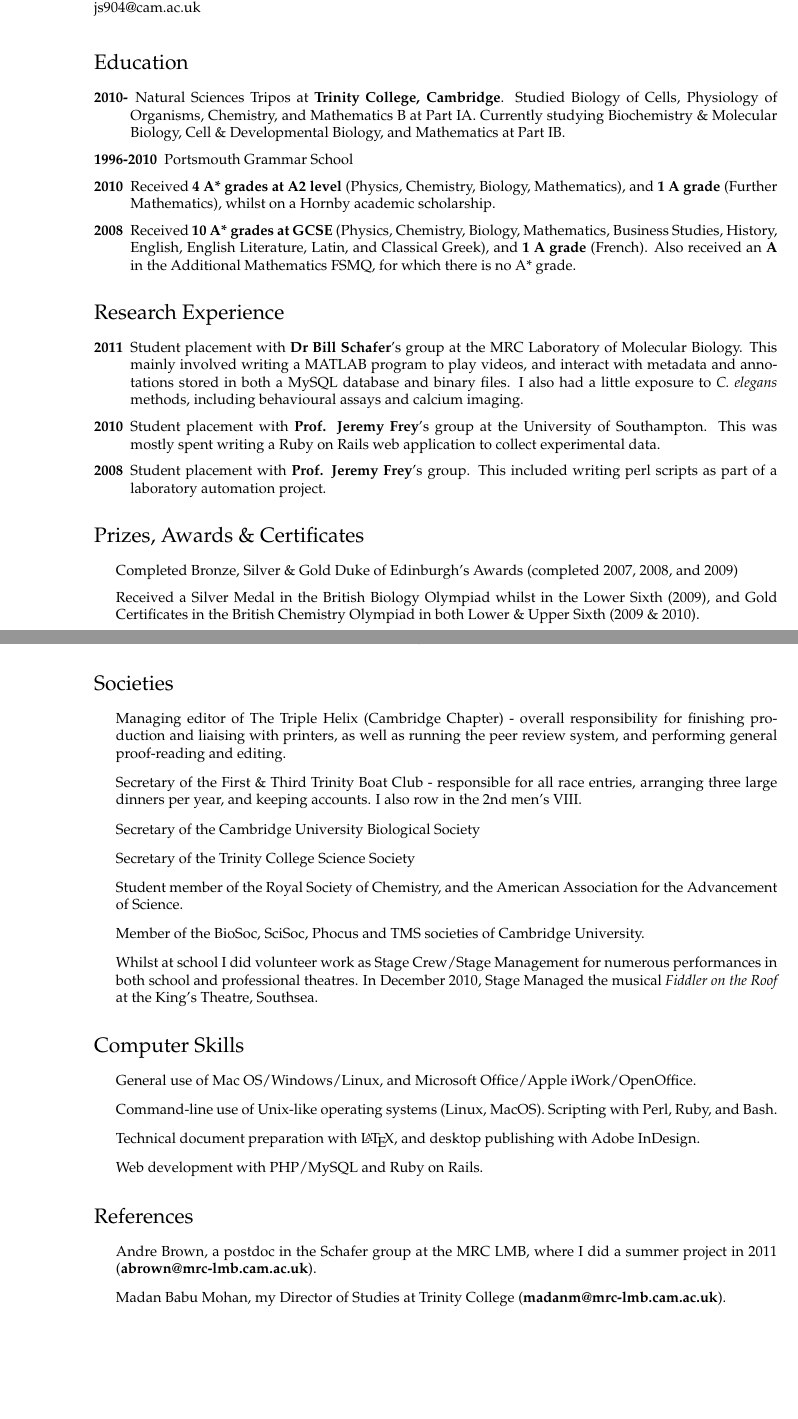
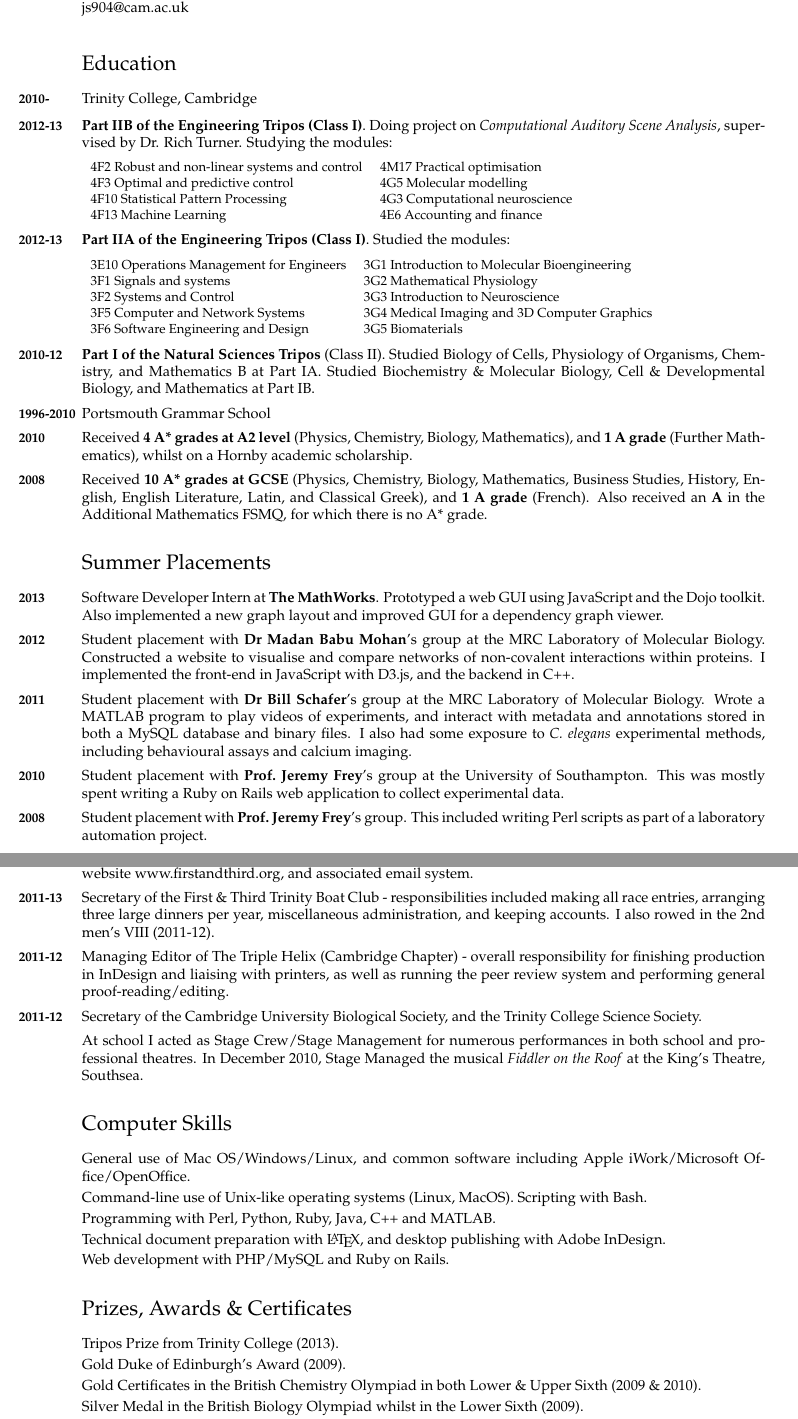
Before and after one commit to jamesscottbrown/cv, a LaTeX CV (CV.tex): two parts of pages 1 and 2 of 2, joined at a grey line, cut so that both start at the same text, the shorter picture padded with empty space. Compiled offline with pdfLaTeX.

Commit message:
Commit current state of CV in this directory (ls -l suggests last modified Nov 2013)

```diff
--- a/CV.tex
+++ b/CV.tex
@@ -36,11 +38,7 @@
 %  pdfpagemode = UseNone
 %}
 
-\geometry{
-  body={6.5in, 8.5in},
-  left=1.0in,
-  top=1.25in
-}
+\geometry{a4paper, textwidth=6.5in, textheight=10in, marginparsep=7pt, marginparwidth=.6in}
 
 % Customize page headers
 \pagestyle{myheadings}
@@ -88,33 +95,61 @@ js904@cam.ac.uk \\
 \begin{tabular}{ll}
 Date of Birth: &October 19, 1991 \\
 Citizenship: &British
-%Mobile: &07549 923 482\\
-%Email: &james@jamesscottbrown.com \\
-%Email: &js904@cam.ac.uk \\
-  %Homepage: \href{ }{\tt } \\
 \end{tabular}
 \end{minipage}
 
-%\section*{Personal Profile}
+
+\section*{Education}
+\years{2010-} Trinity College, Cambridge\\[0.5\baselineskip]
+\years{2012-13} {\bf Part IIB of the Engineering Tripos (Class I)}. Doing project on \textit{Computational Auditory Scene Analysis}, supervised by Dr. Rich Turner. Studying the modules:\nextItem
+\small
+\begin{tabular}{ll}
+4F2  Robust and non-linear systems and control & 4M17 Practical optimisation\\
+4F3  Optimal and predictive control & 4G5  Molecular modelling\\
+4F10 Statistical Pattern Processing & 4G3  Computational neuroscience\\
+4F13 Machine Learning & 4E6  Accounting and finance\\
+\end{tabular}
+\normalsize \nextItem
+\years{2012-13} {\bf Part IIA of the Engineering Tripos (Class I)}. Studied the modules:\nextItem
+\small
+\begin{tabular}{ll}
+3E10 Operations Management for Engineers & 3G1 Introduction to Molecular Bioengineering\\
+3F1 Signals and systems & 3G2 Mathematical Physiology\\
+3F2 Systems and Control & 3G3 Introduction to Neuroscience\\
+3F5 Computer and Network Systems & 3G4 Medical Imaging and 3D Computer Graphics\\
+3F6 Software Engineering and Design & 3G5 Biomaterials\\
+\end{tabular}
+\normalsize \nextItem
+\years{2010-12} {\bf Part I of the Natural Sciences Tripos} (Class II). Studied Biology of Cells, Physiology of Organisms, Chemistry, and Mathematics B at Part IA.  Studied Biochemistry \& Molecular Biology, Cell \& Developmental Biology, and Mathematics at Part IB.\nextItem
+\years{1996-2010} Portsmouth Grammar School \nextItem
+\years{2010} Received {\bf 4 A* grades at A2 level} (Physics, Chemistry, Biology, Mathematics), and {\bf 1 A grade} (Further Mathematics), whilst on a Hornby academic scholarship.\nextItem
+\years{2008} Received {\bf 10 A* grades at GCSE} (Physics, Chemistry, Biology, Mathematics, Business Studies, History, English, English Literature, Latin, and Classical Greek), and {\bf 1 A grade} (French). Also received an {\bf A} in the Additional Mathematics FSMQ, for which there is no A* grade.
+
+\section*{Summer Placements}
+\years{2013} Software Developer Intern at {\bf The MathWorks}. Prototyped a web GUI using JavaScript and the Dojo toolkit. Also implemented a new graph layout and improved GUI for a dependency graph viewer.\nextItem
+\years{2012} Student placement with {\bf Dr Madan Babu Mohan}'s group at the MRC Laboratory of Molecular Biology. Constructed a website to visualise and compare networks of non-covalent interactions within proteins. I implemented the front-end in JavaScript with D3.js, and the backend in C++.\nextItem
+\years{2011} Student placement with {\bf Dr Bill Schafer}'s group at the MRC Laboratory of Molecular Biology. Wrote a MATLAB program to play videos of experiments, and interact with metadata and annotations stored in both a MySQL database and binary files. I also had some exposure to \textit{C. elegans} experimental methods, including behavioural assays and calcium imaging.\nextItem
+\years{2010} Student placement with {\bf Prof.\ Jeremy Frey}'s group at the University of Southampton. This was mostly spent writing a Ruby on Rails web application to collect experimental data. \nextItem
+\years{2008} Student placement with {\bf Prof.\ Jeremy Frey}'s group. This included writing Perl scripts as part of a laboratory automation project.
+
+\section*{Positions of Responsibility}
+\years{2012-14} Webmaster of the First \& Third Trinity Boat Club - maintain and update the Linux/Apache/MySQL/PHP website www.firstandthird.org, and associated email system.\nextItem
+\years{2011-13} Secretary of the First \& Third Trinity Boat Club - responsibilities included making all race entries, arranging three large dinners per year, miscellaneous administration, and keeping accounts. I also rowed in the 2nd men's VIII (2011-12).\nextItem
+\years{2011-12} Managing Editor of The Triple Helix (Cambridge Chapter) - overall responsibility for finishing production in InDesign and liaising with printers, as well as running the peer review system and performing general proof-reading/editing.\nextItem
+\years{2011-12} Secretary of the Cambridge University Biological Society, and the Trinity College Science Society.\nextItem
+	%\item Student member of the American Association for the Advancement of Science.
+At school I acted as Stage Crew/Stage Management for numerous performances in both school and professional theatres. In December 2010, Stage Managed the musical \textit{Fiddler on the Roof} at the King's Theatre, Southsea.
+
+\section*{Computer Skills}
+General use of Mac OS/Windows/Linux, and common software including Apple iWork/Microsoft Office/OpenOffice.\nextItemTight
+Command-line use of Unix-like operating systems (Linux, MacOS). Scripting with Bash.\nextItemTight
+Programming with Perl, Python, Ruby, Java, C++ and MATLAB.\nextItemTight
+Technical document preparation with \LaTeX, and desktop publishing with Adobe InDesign.\nextItemTight
+Web development with PHP/MySQL and Ruby on Rails.
 
 
-\section*{Education}
-\begin{description}
- \item[2010-] Natural Sciences Tripos at {\bf Trinity College, Cambridge}. Studied Biology of Cells, Physiology of Organisms, Chemistry, and Mathematics B at Part IA. Currently studying Biochemistry \& Molecular Biology, Cell \& Developmental Biology, and Mathematics at Part IB.
- \item[1996-2010] Portsmouth Grammar School
- \item[2010] Received {\bf 4 A* grades at A2 level} (Physics, Chemistry, Biology, Mathematics), and {\bf 1 A grade} (Further Mathematics), whilst on a Hornby academic scholarship.
- \item[2008] Received {\bf 10 A* grades at GCSE} (Physics, Chemistry, Biology, Mathematics, Business Studies, History, English, English Literature, Latin, and Classical Greek), and {\bf 1 A grade} (French). Also received an {\bf A} in the Additional Mathematics FSMQ, for which there is no A* grade.
-\end{description}
-
-\section*{Research Experience}
-\begin{description}
-	\item[2011] Student placement with {\bf Dr Bill Schafer}'s group at the MRC Laboratory of Molecular Biology. This mainly involved writing a MATLAB program to play videos, and interact with metadata and annotations stored in both a MySQL database and binary files. I also had a little exposure to \textit{C. elegans} methods, including behavioural assays and calcium imaging.
-	\item[2010] Student placement with {\bf Prof. Jeremy Frey}'s group at the University of Southampton. This was mostly spent writing a Ruby on Rails web application to collect experimental data.
-	\item[2008] Student placement with {\bf Prof. Jeremy Frey}'s group. This included writing perl scripts as part of a laboratory automation project.
-\end{description}
-
 \section*{Prizes, Awards \& Certificates}
-\begin{itemize}
-	\item Completed Bronze, Silver \& Gold Duke of Edinburgh's Awards (completed 2007, 2008, and 2009)
-	\item Received a Silver Medal in the British Biology Olympiad whilst in the Lower Sixth (2009), and Gold Certificates in the British Chemistry Olympiad in both Lower \& Upper Sixth (2009 \& 2010).
-	\item Came first in the European Society for Human Genetics' annual \textit{DNA Day} essay competition (2009).
+Tripos Prize from Trinity College (2013).\nextItemTight
+Gold Duke of Edinburgh's Award (2009).\nextItemTight
+Gold Certificates in the British Chemistry Olympiad in both Lower \& Upper Sixth (2009 \& 2010). \nextItemTight
+Silver Medal in the British Biology Olympiad whilst in the Lower Sixth (2009). \nextItemTight
@@ -131,2 +161,0 @@ Citizenship: &British
-\item James Scott-Brown, The Honoured and the Forgotten, \textit{Portsmouth Point}, Autumn 2009
-\end{itemize}
@@ -157,30 +169,0 @@ Citizenship: &British
-\section*{Societies}
-\begin{itemize}
-	\item Managing editor of The Triple Helix (Cambridge Chapter) - overall responsibility for finishing production and liaising with printers, as well as running the peer review system, and performing general proof-reading and editing.
-	\item Secretary of the First \& Third Trinity Boat Club - responsible for all race entries, arranging three large dinners per year, and keeping accounts. I also row in the 2nd men's VIII.
-	\item Secretary of the Cambridge University Biological Society
-	\item Secretary of the Trinity College Science Society
-	\item Student member of the Royal Society of Chemistry, and the American Association for the Advancement of Science.
-	\item Member of the BioSoc, SciSoc, Phocus and TMS societies of Cambridge University.
-	\item  Whilst at school I did volunteer work as Stage Crew/Stage Management for numerous performances in both school and professional theatres. In December 2010, Stage Managed the musical \textit{Fiddler on the Roof} at the King's Theatre, Southsea.
-\end{itemize}
-%\subsection*{Memberships of Professional \& Academic Societies}
-%\begin{itemize}
-%\item Student member of the American Association for the Advancement of Science (AAAS)
-%\item Member of the Royal Society of Chemistry's ChemNet student programme
-%\end{itemize}
-
-\section*{Computer Skills}
-\begin{itemize}
-\item General use of Mac OS/Windows/Linux, and Microsoft Office/Apple iWork/OpenOffice.
-\item Command-line use of Unix-like operating systems (Linux, MacOS). Scripting with Perl, Ruby, and Bash.
-\item Technical document preparation with \LaTeX, and desktop publishing with Adobe InDesign.
-\item Web development with PHP/MySQL and Ruby on Rails.
-\end{itemize}
-%\subsection*{Licenses held}
-
-\section*{References}
-\begin{itemize}
-\item Andre Brown, a postdoc in the Schafer group at the MRC LMB, where I did a summer project in 2011 ({\bf abrown@mrc-lmb.cam.ac.uk}).
-\item Madan Babu Mohan, my Director of Studies at Trinity College ({\bf madanm@mrc-lmb.cam.ac.uk}).
-\end{itemize}
```
Also changed, not shown: CV.pdf, CV.tex (94 more changed lines).
